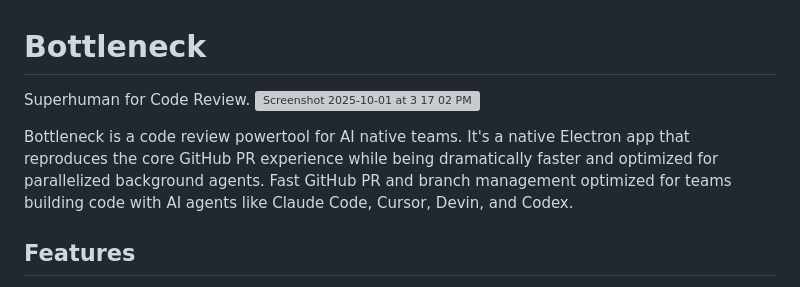
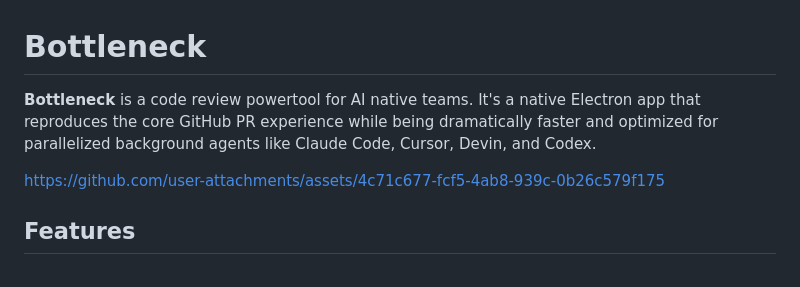
Before and after one commit to areibman/bottleneck, a Markdown page: README.md, the part around the change. GitHub-like rendering; grey boxes are pictures that could not be loaded.

```diff
--- a/README.md
+++ b/README.md
@@ -1,9 +1,8 @@
 # Bottleneck
 
-Superhuman for Code Review.
-<img width="1504" height="842" alt="Screenshot 2025-10-01 at 3 17 02 PM" src="https://github.com/user-attachments/assets/3bb4c4db-b420-436a-98b4-45799cfb5492" />
+**Bottleneck** is a code review powertool for AI native teams. It's a native Electron app that reproduces the core GitHub PR experience while being dramatically faster and optimized for parallelized background agents like Claude Code, Cursor, Devin, and Codex.
 
-Bottleneck is a code review powertool for AI native teams. It's a native Electron app that reproduces the core GitHub PR experience while being dramatically faster and optimized for parallelized background agents. Fast GitHub PR and branch management optimized for teams building code with AI agents like Claude Code, Cursor, Devin, and Codex.
+https://github.com/user-attachments/assets/4c71c677-fcf5-4ab8-939c-0b26c579f175
 
 ## Features
 
```
